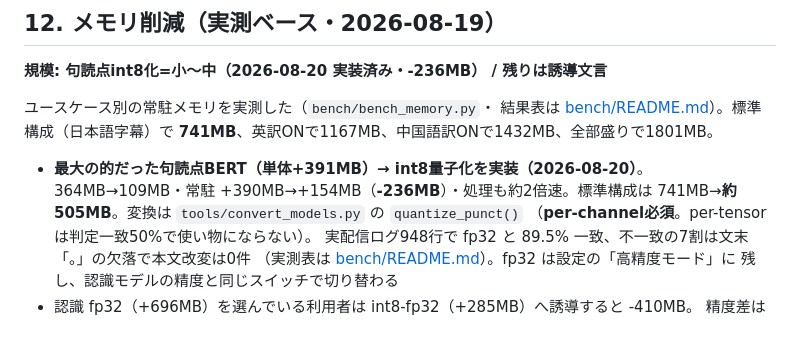
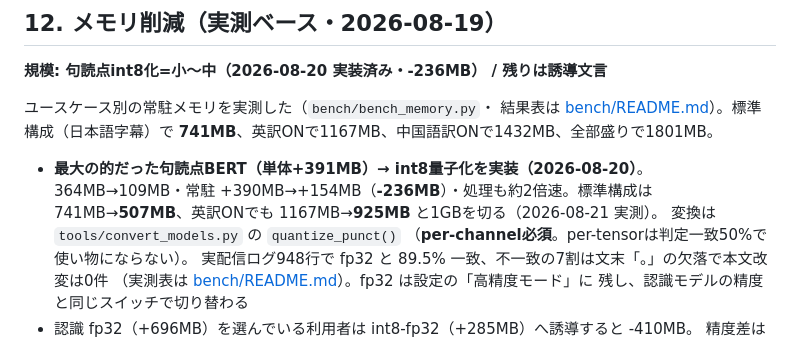
Before and after one commit to ishiki-emo/mojicast, a Markdown page: ROADMAP.md, the part around the change. GitHub-like rendering.

```diff
--- a/ROADMAP.md
+++ b/ROADMAP.md
@@ -244,7 +244,8 @@ Twitterで中国語圏からの要望（2026-07-21）を起点に、ASR・翻訳
 
 - **最大の的だった句読点BERT（単体+391MB）→ int8量子化を実装（2026-08-20）**。
   364MB→109MB・常駐 +390MB→+154MB（**-236MB**）・処理も約2倍速。標準構成は
-  741MB→**約505MB**。変換は `tools/convert_models.py` の `quantize_punct()`
+  741MB→**507MB**、英訳ONでも 1167MB→**925MB** と1GBを切る（2026-08-21 実測）。
+  変換は `tools/convert_models.py` の `quantize_punct()`
   （**per-channel必須**。per-tensorは判定一致50%で使い物にならない）。
   実配信ログ948行で fp32 と 89.5% 一致、不一致の7割は文末「。」の欠落で本文改変は0件
   （実測表は [bench/README.md](bench/README.md)）。fp32 は設定の「高精度モード」に
```
Also changed, not shown: bench/README.md (+2 -1 lines).
